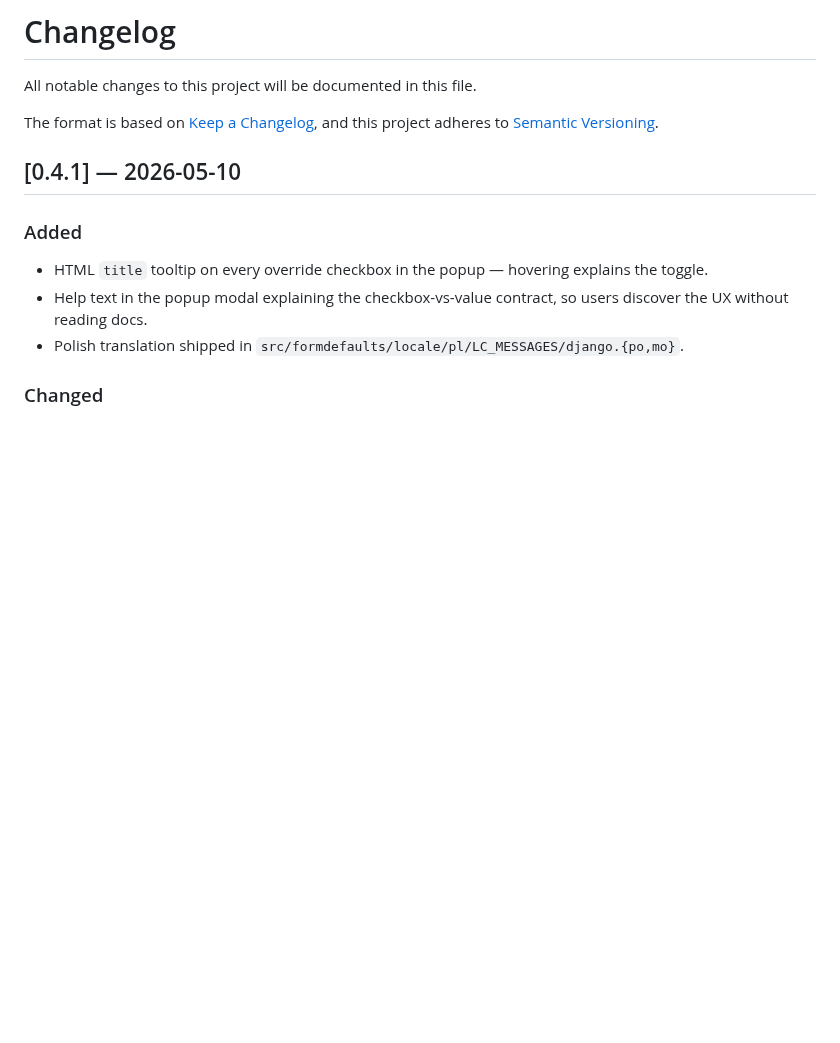
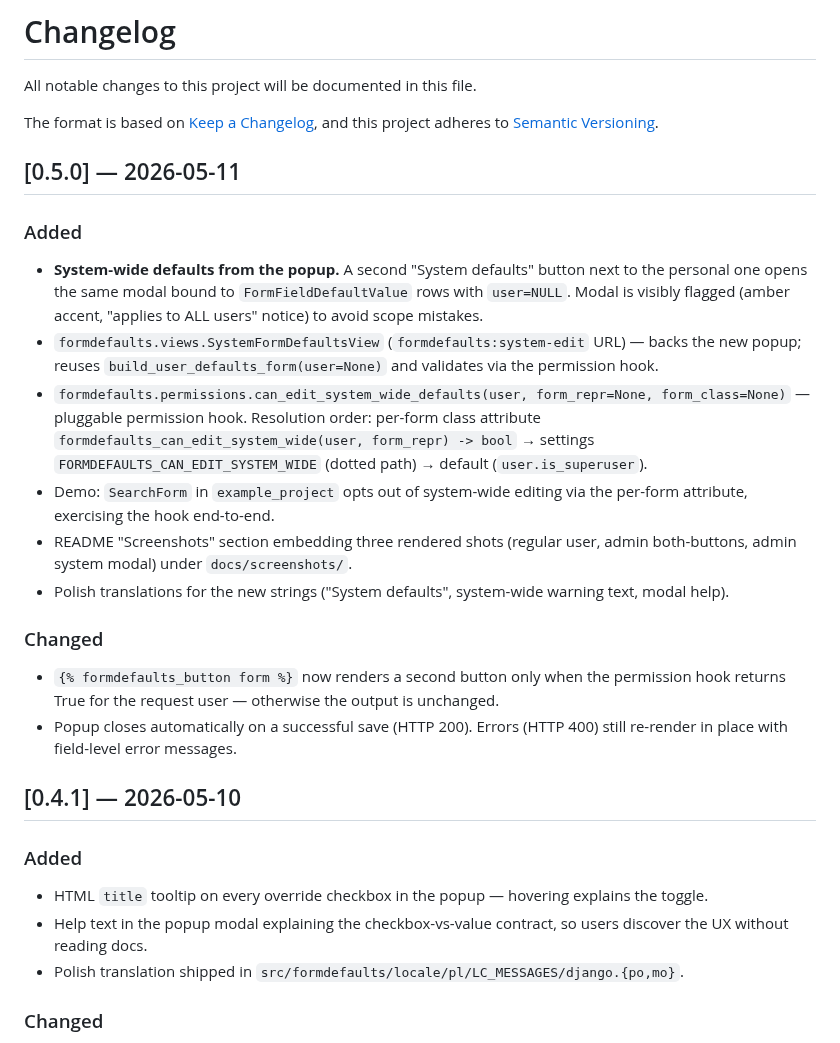
Before and after one commit to iplweb/django-formdefaults, a Markdown page: CHANGELOG.md, the part around the change. Rendered like a GitHub page; blank space fills up the shorter version.

```diff
--- a/CHANGELOG.md
+++ b/CHANGELOG.md
@@ -4,6 +4,38 @@ All notable changes to this project will be documented in this file.
 
 The format is based on [Keep a Changelog](https://keepachangelog.com/en/1.1.0/),
 and this project adheres to [Semantic Versioning](https://semver.org/spec/v2.0.0.html).
+
+## [0.5.0] — 2026-05-11
+
+### Added
+
+- **System-wide defaults from the popup.** A second "System defaults"
+  button next to the personal one opens the same modal bound to
+  `FormFieldDefaultValue` rows with `user=NULL`. Modal is visibly flagged
+  (amber accent, "applies to ALL users" notice) to avoid scope mistakes.
+- `formdefaults.views.SystemFormDefaultsView` (`formdefaults:system-edit`
+  URL) — backs the new popup; reuses `build_user_defaults_form(user=None)`
+  and validates via the permission hook.
+- `formdefaults.permissions.can_edit_system_wide_defaults(user, form_repr=None, form_class=None)`
+  — pluggable permission hook. Resolution order: per-form class attribute
+  `formdefaults_can_edit_system_wide(user, form_repr) -> bool` → settings
+  `FORMDEFAULTS_CAN_EDIT_SYSTEM_WIDE` (dotted path) → default
+  (`user.is_superuser`).
+- Demo: `SearchForm` in `example_project` opts out of system-wide editing
+  via the per-form attribute, exercising the hook end-to-end.
+- README "Screenshots" section embedding three rendered shots (regular
+  user, admin both-buttons, admin system modal) under
+  `docs/screenshots/`.
+- Polish translations for the new strings ("System defaults",
+  system-wide warning text, modal help).
+
+### Changed
+
+- `{% formdefaults_button form %}` now renders a second button only when
+  the permission hook returns True for the request user — otherwise the
+  output is unchanged.
+- Popup closes automatically on a successful save (HTTP 200). Errors
+  (HTTP 400) still re-render in place with field-level error messages.
 
 ## [0.4.1] — 2026-05-10
 
```
Also changed, not shown: README.md (+50 -7 lines), docs/screenshots/admin-both-buttons.png (added), docs/screenshots/admin-system-modal.png (added), docs/screenshots/user-personal-only.png (added), 15 other files.
